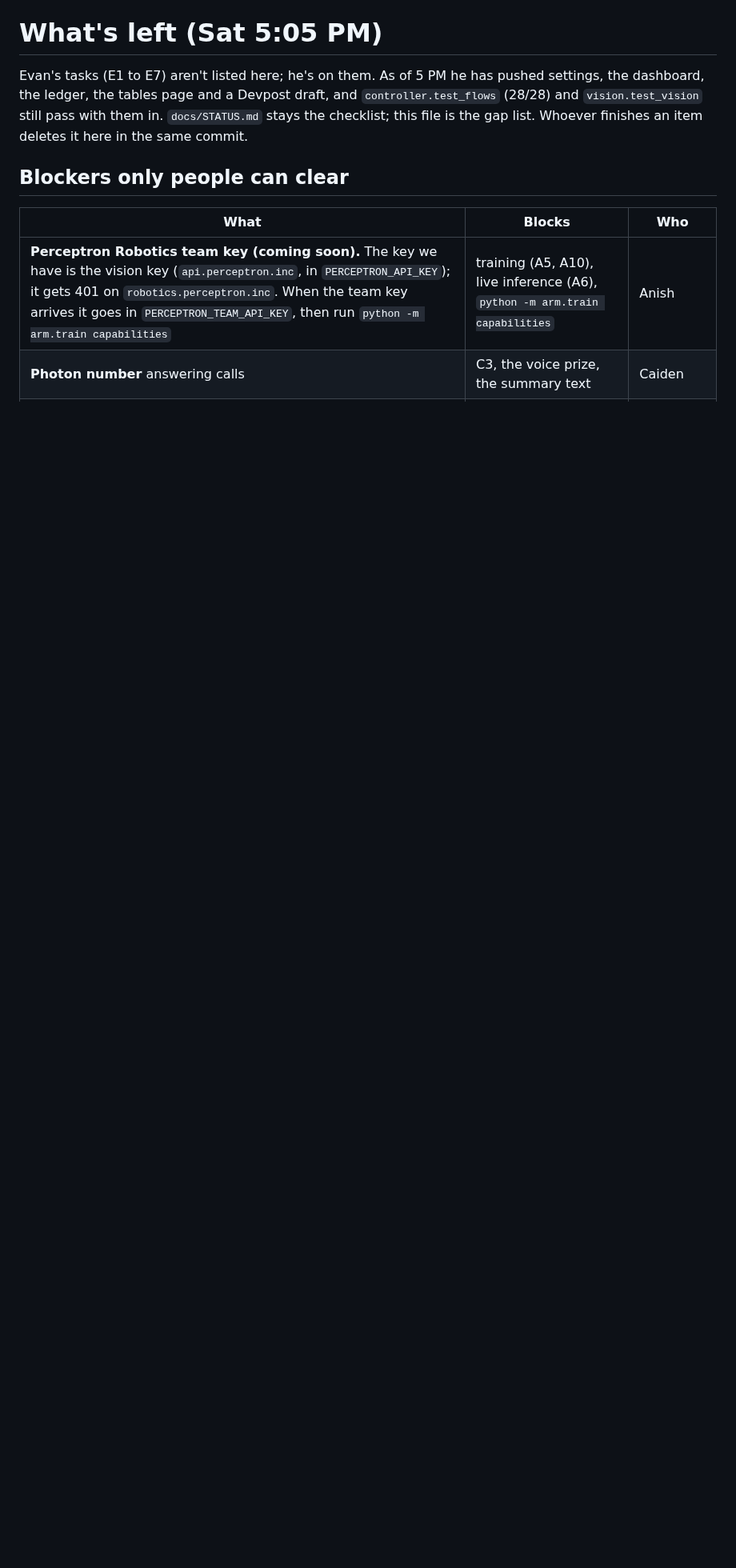
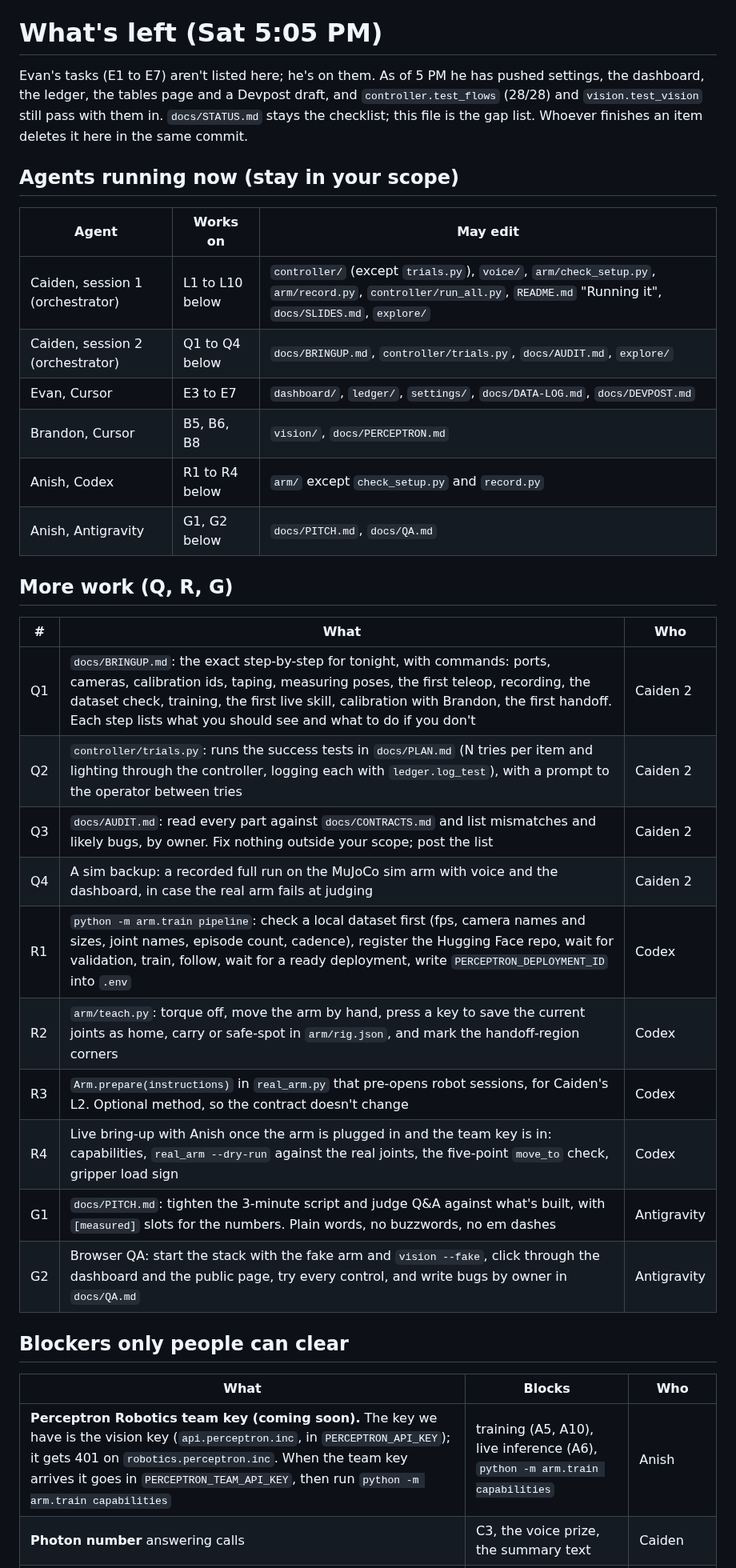
Before and after one commit to anish-agr/scrub, a Markdown page: docs/LEFT.md, the part around the change. Shown at 80% size. Drawn GitHub-style; blank space fills up the shorter version.

Commit message:
LEFT: who runs what, Q/R/G work items
Co-Authored-By: Claude Opus 5.5 <noreply@anthropic.com>

```diff
--- a/docs/LEFT.md
+++ b/docs/LEFT.md
@@ -1,6 +1,32 @@
 # What's left (Sat 5:05 PM)
 
 Evan's tasks (E1 to E7) aren't listed here; he's on them. As of 5 PM he has pushed settings, the dashboard, the ledger, the tables page and a Devpost draft, and `controller.test_flows` (28/28) and `vision.test_vision` still pass with them in. `docs/STATUS.md` stays the checklist; this file is the gap list. Whoever finishes an item deletes it here in the same commit.
+
+## Agents running now (stay in your scope)
+
+| Agent | Works on | May edit |
+| --- | --- | --- |
+| Caiden, session 1 (orchestrator) | L1 to L10 below | `controller/` (except `trials.py`), `voice/`, `arm/check_setup.py`, `arm/record.py`, `controller/run_all.py`, `README.md` "Running it", `docs/SLIDES.md`, `explore/` |
+| Caiden, session 2 (orchestrator) | Q1 to Q4 below | `docs/BRINGUP.md`, `controller/trials.py`, `docs/AUDIT.md`, `explore/` |
+| Evan, Cursor | E3 to E7 | `dashboard/`, `ledger/`, `settings/`, `docs/DATA-LOG.md`, `docs/DEVPOST.md` |
+| Brandon, Cursor | B5, B6, B8 | `vision/`, `docs/PERCEPTRON.md` |
+| Anish, Codex | R1 to R4 below | `arm/` except `check_setup.py` and `record.py` |
+| Anish, Antigravity | G1, G2 below | `docs/PITCH.md`, `docs/QA.md` |
+
+## More work (Q, R, G)
+
+| # | What | Who |
+| --- | --- | --- |
+| Q1 | `docs/BRINGUP.md`: the exact step-by-step for tonight, with commands: ports, cameras, calibration ids, taping, measuring poses, the first teleop, recording, the dataset check, training, the first live skill, calibration with Brandon, the first handoff. Each step lists what you should see and what to do if you don't | Caiden 2 |
+| Q2 | `controller/trials.py`: runs the success tests in `docs/PLAN.md` (N tries per item and lighting through the controller, logging each with `ledger.log_test`), with a prompt to the operator between tries | Caiden 2 |
+| Q3 | `docs/AUDIT.md`: read every part against `docs/CONTRACTS.md` and list mismatches and likely bugs, by owner. Fix nothing outside your scope; post the list | Caiden 2 |
+| Q4 | A sim backup: a recorded full run on the MuJoCo sim arm with voice and the dashboard, in case the real arm fails at judging | Caiden 2 |
+| R1 | `python -m arm.train pipeline`: check a local dataset first (fps, camera names and sizes, joint names, episode count, cadence), register the Hugging Face repo, wait for validation, train, follow, wait for a ready deployment, write `PERCEPTRON_DEPLOYMENT_ID` into `.env` | Codex |
+| R2 | `arm/teach.py`: torque off, move the arm by hand, press a key to save the current joints as home, carry or safe-spot in `arm/rig.json`, and mark the handoff-region corners | Codex |
+| R3 | `Arm.prepare(instructions)` in `real_arm.py` that pre-opens robot sessions, for Caiden's L2. Optional method, so the contract doesn't change | Codex |
+| R4 | Live bring-up with Anish once the arm is plugged in and the team key is in: capabilities, `real_arm --dry-run` against the real joints, the five-point `move_to` check, gripper load sign | Codex |
+| G1 | `docs/PITCH.md`: tighten the 3-minute script and judge Q&A against what's built, with `[measured]` slots for the numbers. Plain words, no buzzwords, no em dashes | Antigravity |
+| G2 | Browser QA: start the stack with the fake arm and `vision --fake`, click through the dashboard and the public page, try every control, and write bugs by owner in `docs/QA.md` | Antigravity |
 
 ## Blockers only people can clear
 
```
